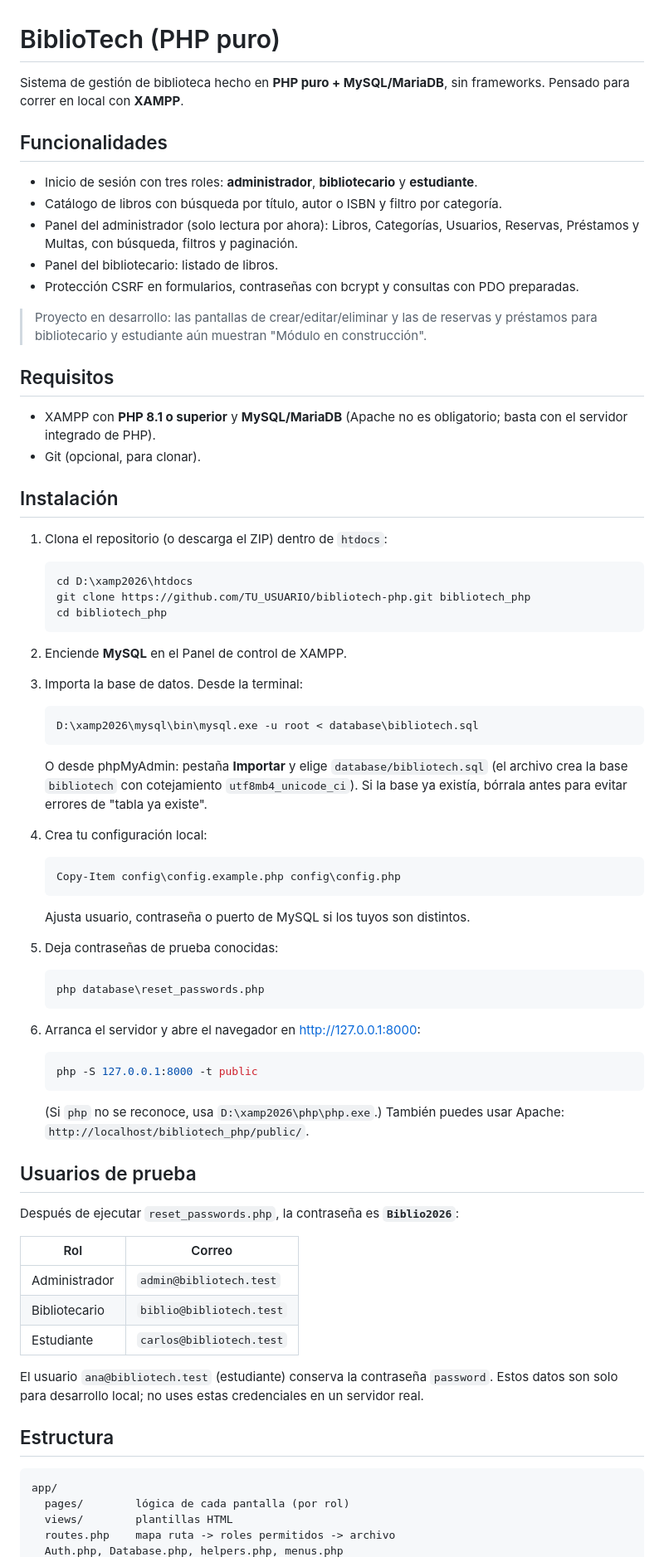
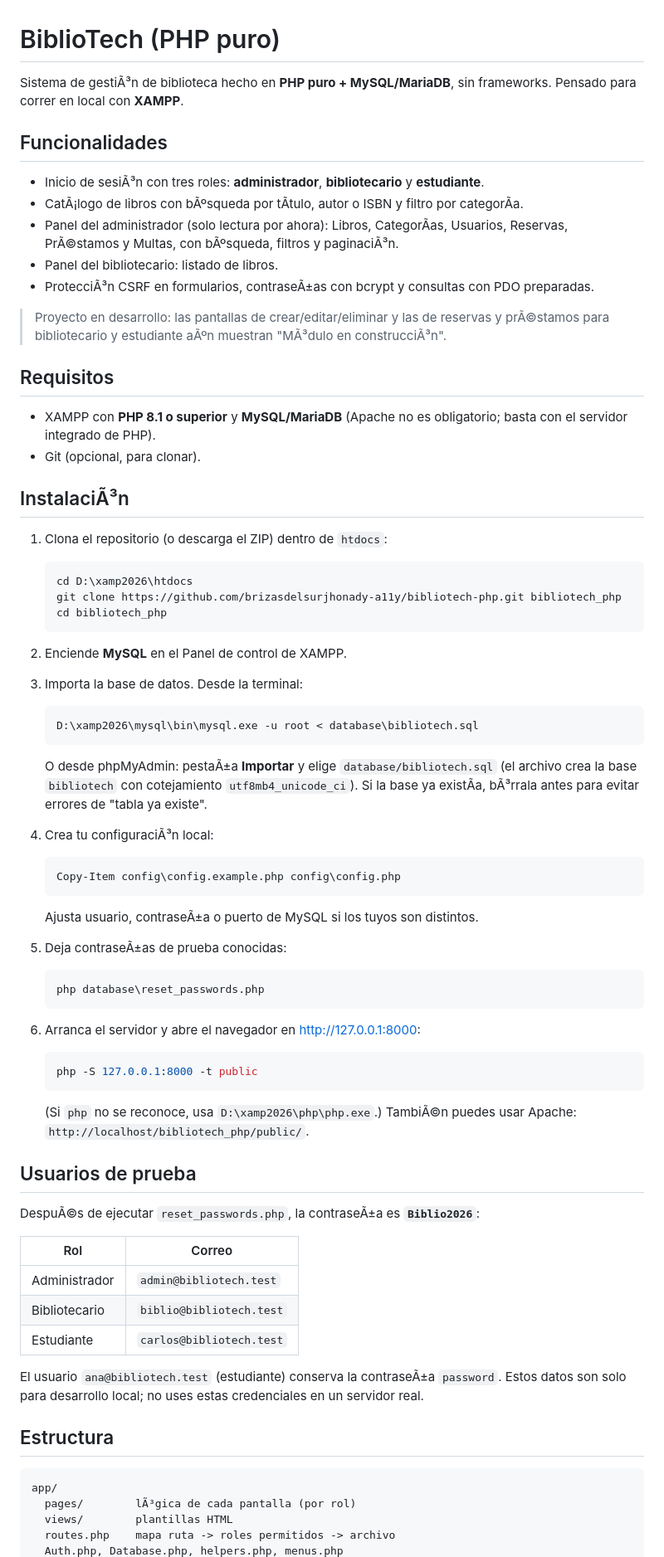
Before and after one commit to brizasdelsurjhonady-a11y/bibliotech-php, a Markdown page: README.md, the part around one of its changes. Shown at 83% size. Drawn GitHub-style.

````diff
--- a/README.md
+++ b/README.md
@@ -1,30 +1,30 @@
 # BiblioTech (PHP puro)
 
-Sistema de gestión de biblioteca hecho en **PHP puro + MySQL/MariaDB**, sin frameworks.
+Sistema de gestiÃ³n de biblioteca hecho en **PHP puro + MySQL/MariaDB**, sin frameworks.
 Pensado para correr en local con **XAMPP**.
 
 ## Funcionalidades
 
-- Inicio de sesión con tres roles: **administrador**, **bibliotecario** y **estudiante**.
-- Catálogo de libros con búsqueda por título, autor o ISBN y filtro por categoría.
-- Panel del administrador (solo lectura por ahora): Libros, Categorías, Usuarios, Reservas, Préstamos y Multas, con búsqueda, filtros y paginación.
+- Inicio de sesiÃ³n con tres roles: **administrador**, **bibliotecario** y **estudiante**.
+- CatÃ¡logo de libros con bÃºsqueda por tÃ­tulo, autor o ISBN y filtro por categorÃ­a.
+- Panel del administrador (solo lectura por ahora): Libros, CategorÃ­as, Usuarios, Reservas, PrÃ©stamos y Multas, con bÃºsqueda, filtros y paginaciÃ³n.
 - Panel del bibliotecario: listado de libros.
-- Protección CSRF en formularios, contraseñas con bcrypt y consultas con PDO preparadas.
+- ProtecciÃ³n CSRF en formularios, contraseÃ±as con bcrypt y consultas con PDO preparadas.
 
-> Proyecto en desarrollo: las pantallas de crear/editar/eliminar y las de reservas y préstamos para bibliotecario y estudiante aún muestran "Módulo en construcción".
+> Proyecto en desarrollo: las pantallas de crear/editar/eliminar y las de reservas y prÃ©stamos para bibliotecario y estudiante aÃºn muestran "MÃ³dulo en construcciÃ³n".
 
 ## Requisitos
 
 - XAMPP con **PHP 8.1 o superior** y **MySQL/MariaDB** (Apache no es obligatorio; basta con el servidor integrado de PHP).
 - Git (opcional, para clonar).
 
-## Instalación
+## InstalaciÃ³n
 
 1. Clona el repositorio (o descarga el ZIP) dentro de `htdocs`:
 
    ```powershell
    cd D:\xamp2026\htdocs
-   git clone https://github.com/TU_USUARIO/bibliotech-php.git bibliotech_php
+   git clone https://github.com/brizasdelsurjhonady-a11y/bibliotech-php.git bibliotech_php
    cd bibliotech_php
    ```
 
@@ -36,19 +36,19 @@ Pensado para correr en local con **XAMPP**.
    D:\xamp2026\mysql\bin\mysql.exe -u root < database\bibliotech.sql
    ```
 
-   O desde phpMyAdmin: pestaña **Importar** y elige `database/bibliotech.sql`
+   O desde phpMyAdmin: pestaÃ±a **Importar** y elige `database/bibliotech.sql`
    (el archivo crea la base `bibliotech` con cotejamiento `utf8mb4_unicode_ci`).
-   Si la base ya existía, bórrala antes para evitar errores de "tabla ya existe".
+   Si la base ya existÃ­a, bÃ³rrala antes para evitar errores de "tabla ya existe".
 
-4. Crea tu configuración local:
+4. Crea tu configuraciÃ³n local:
 
    ```powershell
    Copy-Item config\config.example.php config\config.php
    ```
 
-   Ajusta usuario, contraseña o puerto de MySQL si los tuyos son distintos.
+   Ajusta usuario, contraseÃ±a o puerto de MySQL si los tuyos son distintos.
 
-5. Deja contraseñas de prueba conocidas:
+5. Deja contraseÃ±as de prueba conocidas:
 
    ```powershell
    php database\reset_passwords.php
@@ -61,11 +61,11 @@ Pensado para correr en local con **XAMPP**.
    ```
 
    (Si `php` no se reconoce, usa `D:\xamp2026\php\php.exe`.)
-   También puedes usar Apache: `http://localhost/bibliotech_php/public/`.
+   TambiÃ©n puedes usar Apache: `http://localhost/bibliotech_php/public/`.
 
 ## Usuarios de prueba
 
-Después de ejecutar `reset_passwords.php`, la contraseña es **`Biblio2026`**:
+DespuÃ©s de ejecutar `reset_passwords.php`, la contraseÃ±a es **`Biblio2026`**:
 
 | Rol           | Correo                   |
 |---------------|--------------------------|
@@ -73,14 +73,14 @@ Después de ejecutar `reset_passwords.php`, la contraseña es **`Biblio2026`**:
 | Bibliotecario | `biblio@bibliotech.test` |
 | Estudiante    | `carlos@bibliotech.test` |
 
-El usuario `ana@bibliotech.test` (estudiante) conserva la contraseña `password`.
+El usuario `ana@bibliotech.test` (estudiante) conserva la contraseÃ±a `password`.
 Estos datos son solo para desarrollo local; no uses estas credenciales en un servidor real.
 
 ## Estructura
 
 ```
 app/
-  pages/        lógica de cada pantalla (por rol)
+  pages/        lÃ³gica de cada pantalla (por rol)
   views/        plantillas HTML
   routes.php    mapa ruta -> roles permitidos -> archivo
   Auth.php, Database.php, helpers.php, menus.php
````
Also changed, not shown: other parts of README.md (+1 -1 lines).
